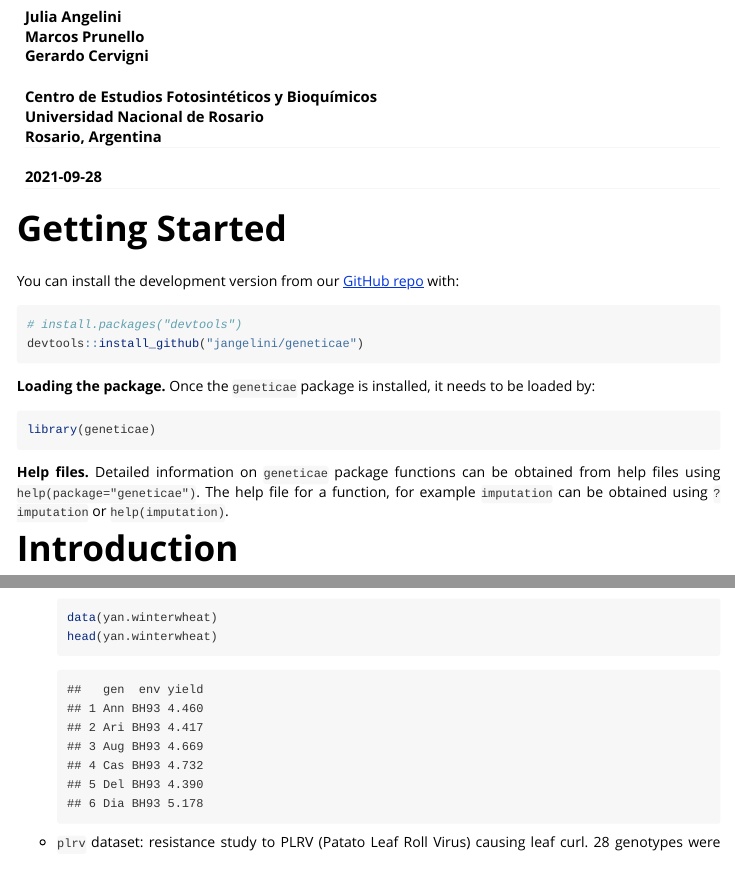
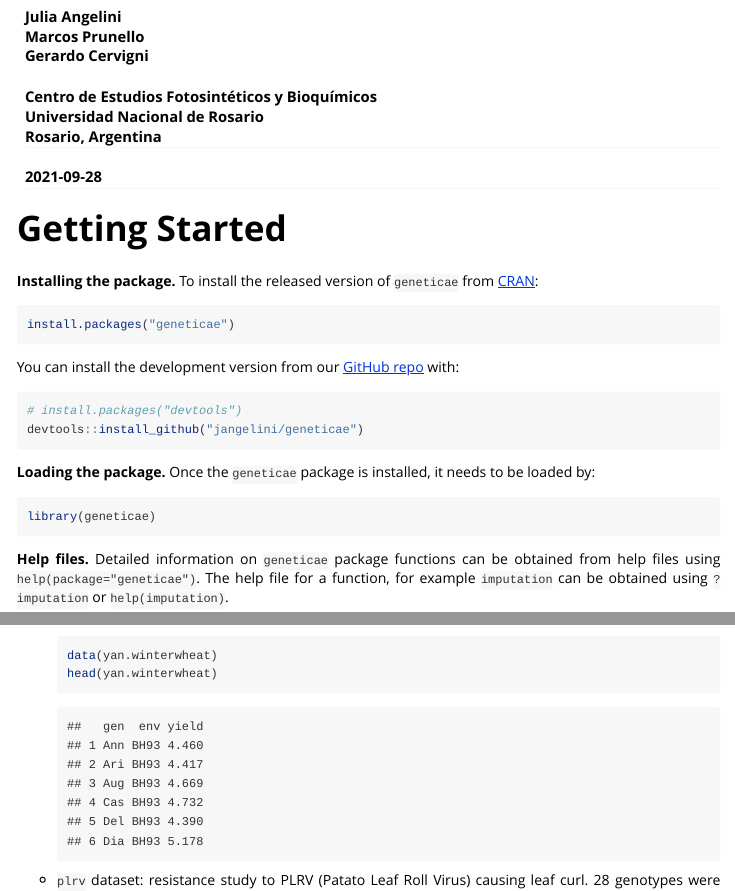
Before and after one commit to jangelini/geneticae, an R Markdown document (vignettes/a-tutorial.Rmd): the page in a window 1100 px wide, from 120 px down, and a second part further down, joined at a grey line. Rendered offline with R 4.5, knitr and Pandoc, with nearby package versions; some code elsewhere in the file could not run offline; common packages that the code uses without loading them are loaded.

Commit message:
add installing the package in tutorial

````diff
--- a/vignettes/a-tutorial.Rmd
+++ b/vignettes/a-tutorial.Rmd
@@ -31,12 +31,11 @@ text-align: justify}
 <!-- devtools::build_vignettes() -->
 # Getting Started
 
-<!-- __Installing the package.__ To install the released version of `geneticae` from -->
-<!-- [CRAN](https://CRAN.R-project.org): -->
+__Installing the package.__ To install the released version of `geneticae` from [CRAN](https://CRAN.R-project.org):
 
-<!-- ``` {r, eval=F} -->
-<!-- install.packages("geneticae") -->
-<!-- ``` -->
+```{r, eval=F}
+install.packages("geneticae")
+```
 
 You can install the development version from our [GitHub repo](https://github.com/jangelini/geneticae) with:
 
````
Also changed, not shown: docs/pkgdown.yml, 12 other files.
